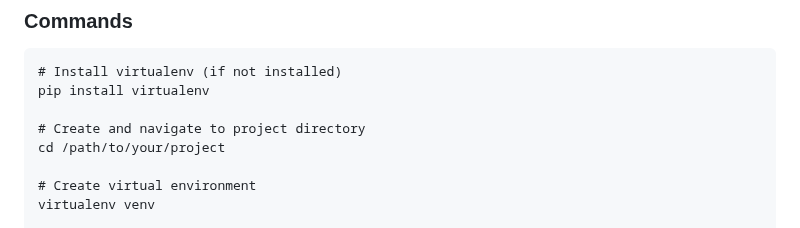
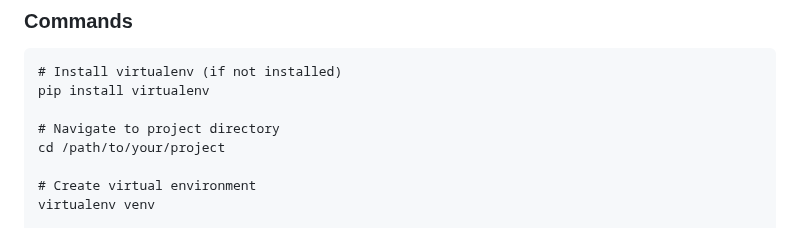
Before and after one commit to maes2069/FormExercise_Code, a Markdown page: FormApp_Python/README.md, the part around the change. GitHub-like rendering.

```diff
--- a/FormApp_Python/README.md
+++ b/FormApp_Python/README.md
@@ -74,7 +74,7 @@ This application leverages Flask as the backend framework and MySQL as the datab
 # Install virtualenv (if not installed)
 pip install virtualenv
 
-# Create and navigate to project directory
+# Navigate to project directory
 cd /path/to/your/project
 
 # Create virtual environment
```
Also changed, not shown: FormApp_CS/README.md (added, +115 -0 lines), README.md (added, +6 -0 lines).
